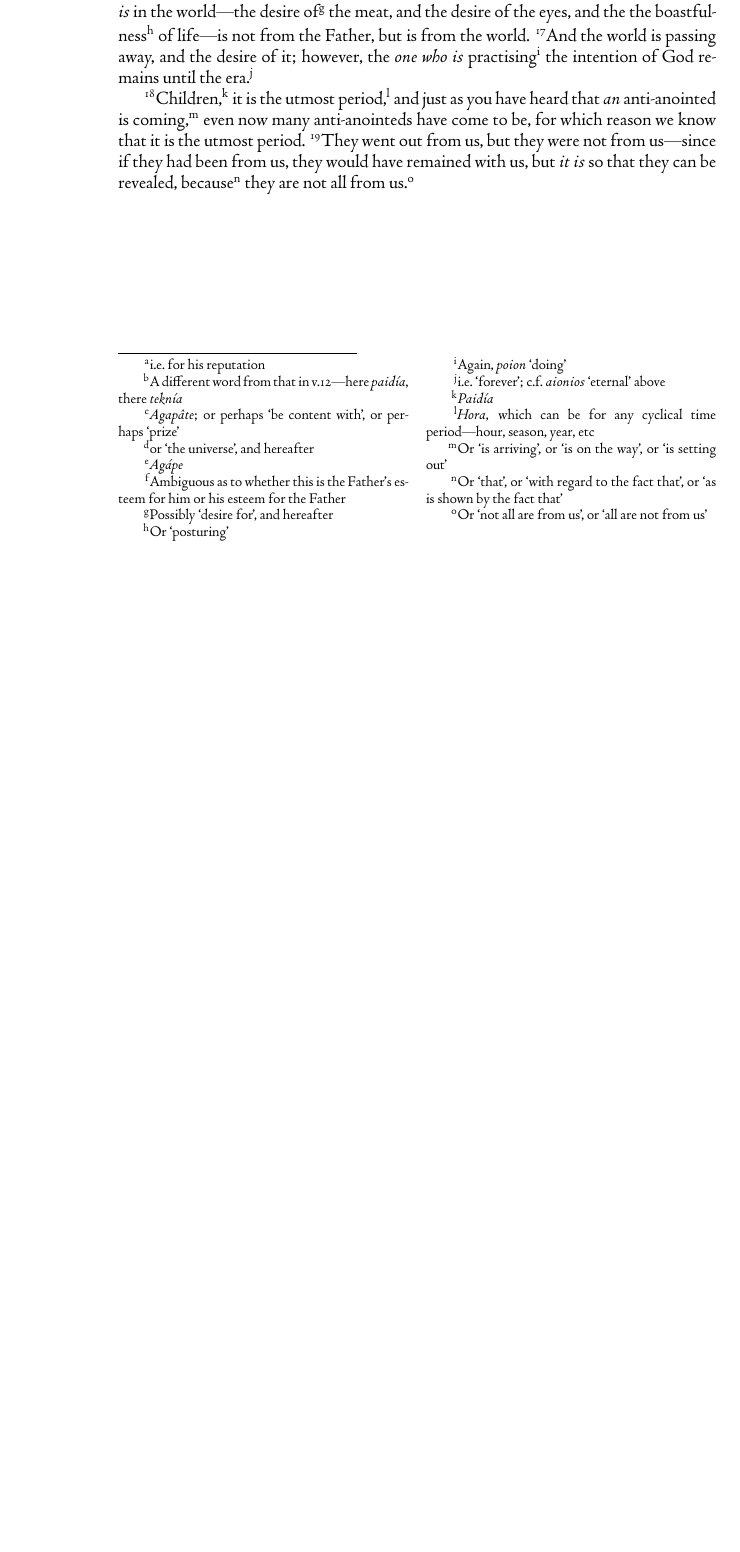
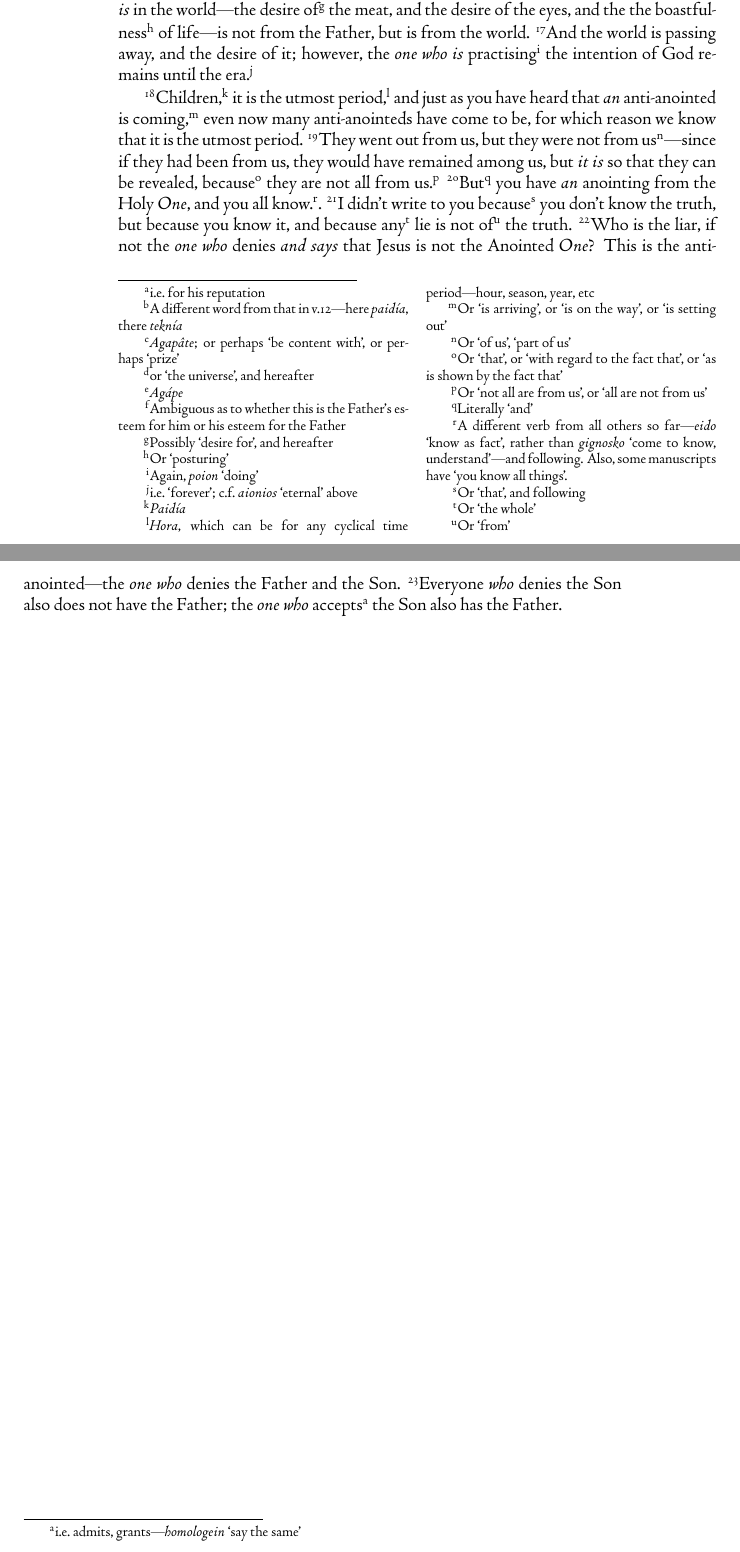
Before and after one commit to aaannestad/1john, a LaTeX book (1john.tex): part of page 2 of 2 before the commit and two parts of pages 2 and 3 of 3 after it, the two joined at a grey line, cut so that both start at the same text, the shorter picture padded with empty space. Compiled offline with XeLaTeX.

Commit message:
more verses

```diff
--- a/1john.tex
+++ b/1john.tex
@@ -68,6 +68,6 @@
 
 \vnum Don't esteem\footnote{\lx{Agapâte}; or perhaps `be content with', or perhaps `prize'} the world\footnote{or `the universe', and hereafter} or the \infer{thing}s\infer{ that are} in the world. Whenever anyone esteems the world, there is not the esteem\footnote{\lx{Agápe}} of the Father\footnote{Ambiguous as to whether this is the Father's esteem for him or his esteem for the Father} in him, \vnum because all that which \infer{is} in the world---the desire of\footnote{Possibly `desire for', and hereafter} the meat, and the desire of the eyes, and the the boastfulness\footnote{Or `posturing'} of life---is \focus{not} from the Father, but is \focus{from the world}. \vnum And the world is passing away, and the desire of it; however, the \infer{one who is} practising\footnote{Again, \lxx{poion}{doing}} the intention of God remains until the era.\footnote{i.e.\ `forever'; c.f.\ \lxx{aionios}{eternal} above}
 
-\vnum Children,\footnote{\lx{Paidía}} it is the utmost period,\footnote{\lx{Hora}, which can be for any cyclical time period---hour, season, year, etc} and just as you have heard that \infer{an} anti-anointed is coming,\footnote{Or `is arriving', or `is on the way', or `is setting out'} even now many anti-anointeds have come to be, for which reason we know that it is the utmost period. \vnum They went out from us, but they were not from us---since if they had been from us, they would have remained with us, but \infer{it is} so that they can be revealed, because\footnote{Or `that', or `with regard to the fact that', or `as is shown by the fact that'} they are not all from us.\footnote{Or `not all are from us', or `all are not from us'}
+\vnum Children,\footnote{\lx{Paidía}} it is the utmost period,\footnote{\lx{Hora}, which can be for any cyclical time period---hour, season, year, etc} and just as you have heard that \infer{an} anti-anointed is coming,\footnote{Or `is arriving', or `is on the way', or `is setting out'} even now many anti-anointeds have come to be, for which reason we know that it is the utmost period. \vnum They went out from us, but they were not from us\footnote{Or `of us', `part of us'}---since if they had been from us, they would have remained among us, but \infer{it is} so that they can be revealed, because\footnote{Or `that', or `with regard to the fact that', or `as is shown by the fact that'} they are not all from us.\footnote{Or `not all are from us', or `all are not from us'} \vnum But\footnote{Literally `and'} you have \infer{an} anointing from the Holy \infer{One}, and you all know.\footnote{A different verb from all others so far---\lxx{eido}{know as fact}, rather than \lxx{gignosko}{come to know, understand}---and following. Also, some manuscripts have `you know all things'.}. \vnum I didn't write to you because\footnote{Or `that', and following} you don't know the truth, but because you know it, and because any\footnote{Or `the whole'} lie is not of\footnote{Or `from'} the truth. \vnum Who is the liar, if not the \infer{one who} denies \infer{and says} that Jesus is not the Anointed \infer{One}? This is the anti-anointed---the \infer{one who} denies the Father and the Son. \vnum Everyone \infer{who} denies the Son also does not have the Father; the \infer{one who} accepts\footnote{i.e.\ admits, grants---\lxx{homologein}{say the same}} the Son also has the Father.
 
 \end{document}
```
Also changed, not shown: 1john.pdf, 1john.tex (2 more changed lines).
